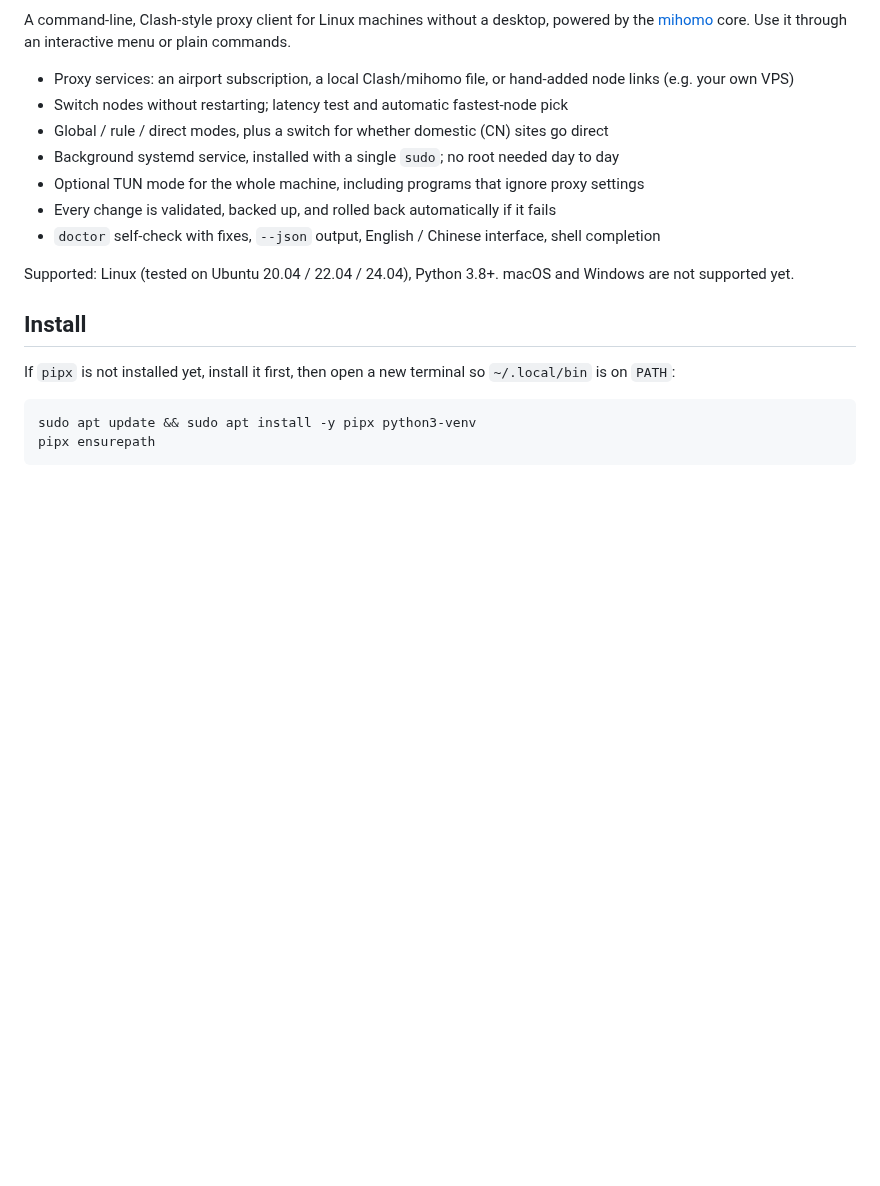
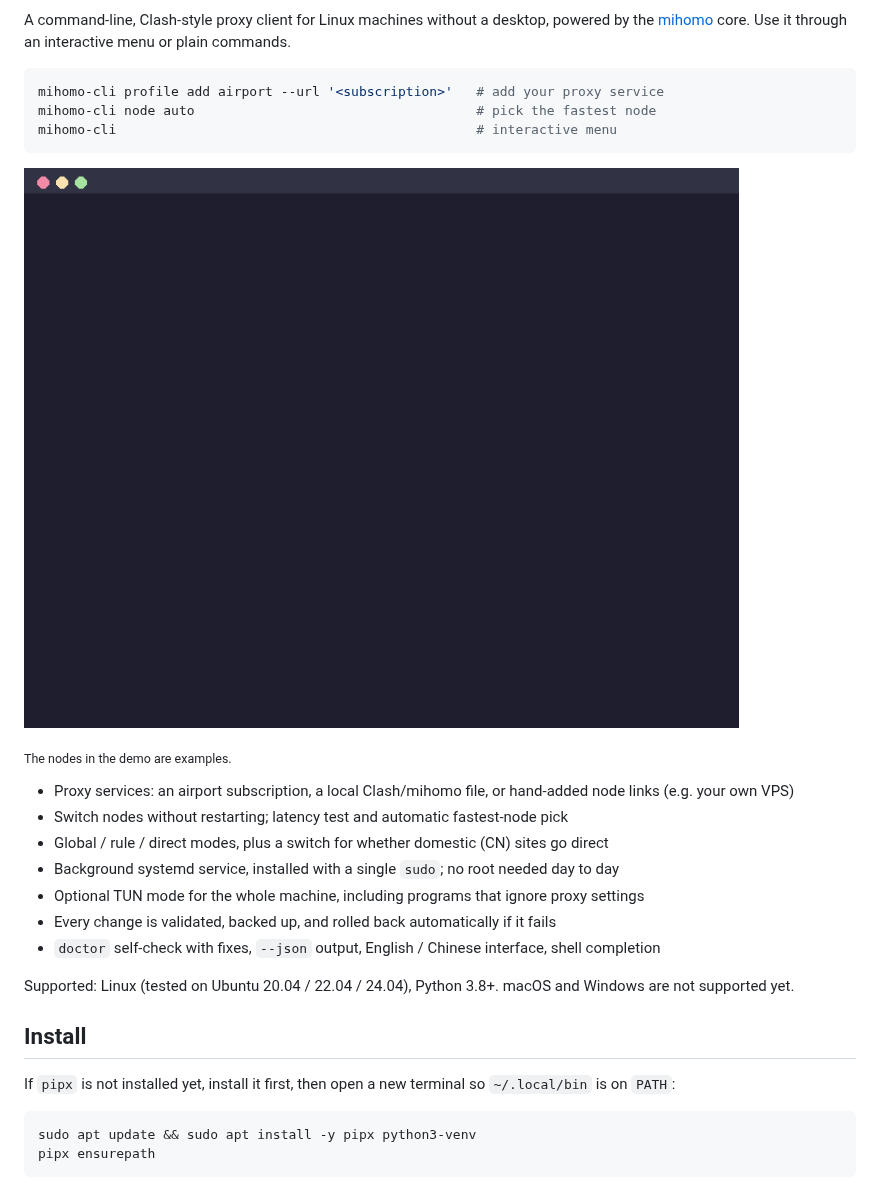
Before and after one commit to jakoes-wu/mihomo-cli, a Markdown page: README.md, the part around one of its changes. GitHub-like rendering; pictures changed too: docs/assets/demo.gif (added); blank space fills up the shorter version.

````diff
--- a/README.md
+++ b/README.md
@@ -5,5 +11,15 @@ English | [简体中文](README.zh-CN.md)
 A command-line, Clash-style proxy client for Linux machines without a desktop, powered by the
 [mihomo](https://github.com/MetaCubeX/mihomo) core. Use it through an interactive menu or plain commands.
+
+```sh
+mihomo-cli profile add airport --url '<subscription>'   # add your proxy service
+mihomo-cli node auto                                    # pick the fastest node
+mihomo-cli                                              # interactive menu
+```
+
+![mihomo-cli demo](https://raw.githubusercontent.com/jakoes-wu/mihomo-cli/main/docs/assets/demo.gif)
+
+<sub>The nodes in the demo are examples.</sub>
 
 - Proxy services: an airport subscription, a local Clash/mihomo file, or hand-added node links (e.g. your own VPS)
 - Switch nodes without restarting; latency test and automatic fastest-node pick
````
Also changed, not shown: other parts of README.md (+6 -0 lines), CHANGELOG.md (+5 -0 lines), README.zh-CN.md (+16 -0 lines), docs/feature/feature-readme-demo.md (added, +125 -0 lines), docs/assets/social-preview.png (added), 1 other file.
